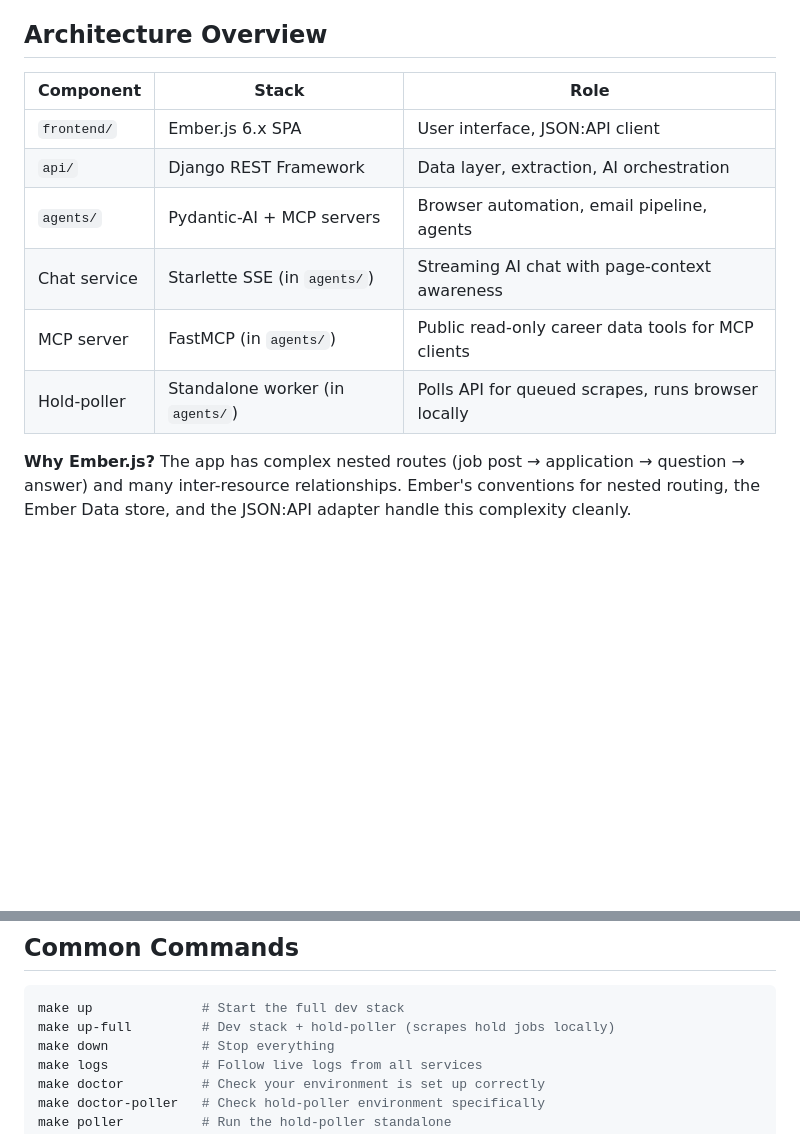
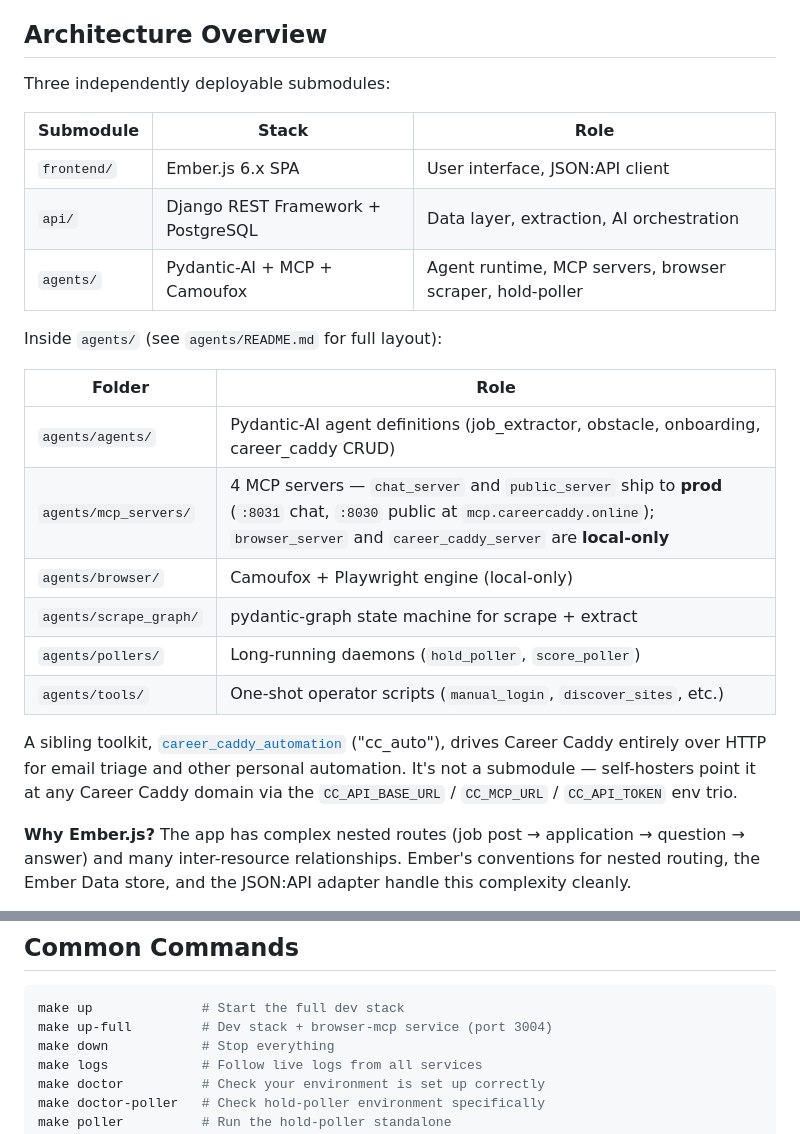
Before and after one commit to overcast-software/career_caddy, a Markdown page: README.md, 2 parts joined by grey strips. Rendered like a GitHub page; blank space fills up the shorter version.

Commit message:
docs: README peer-folder layout + bump agents submodule
Phase E parent README pass. The Architecture Overview table is now:
- Top-level: 3 submodules (frontend, api, agents)
- Inside agents/: peer folders (agents, mcp_servers, browser,
  scrape_graph, pollers, tools) with one-line purposes — same shape
  as parent CLAUDE.md
- Sibling-consumer paragraph for cc_auto (HTTP-only, env-var trio,
  not a submodule)

Also corrects "make up-full" description (was: + hold-poller; actual:
+ browser-mcp service).

Submodule bump:
- agents → 532c4fc (new agents/README.md with layout + entrypoints +
  deploy posture)

````diff
--- a/README.md
+++ b/README.md
@@ -19,14 +19,26 @@ every resource.
 
 ## Architecture Overview
 
-| Component | Stack | Role |
+Three independently deployable submodules:
+
+| Submodule | Stack | Role |
 |-----------|-------|------|
 | `frontend/` | Ember.js 6.x SPA | User interface, JSON:API client |
-| `api/` | Django REST Framework | Data layer, extraction, AI orchestration |
-| `agents/` | Pydantic-AI + MCP servers | Browser automation, email pipeline, agents |
-| Chat service | Starlette SSE (in `agents/`) | Streaming AI chat with page-context awareness |
-| MCP server | FastMCP (in `agents/`) | Public read-only career data tools for MCP clients |
-| Hold-poller | Standalone worker (in `agents/`) | Polls API for queued scrapes, runs browser locally |
+| `api/` | Django REST Framework + PostgreSQL | Data layer, extraction, AI orchestration |
+| `agents/` | Pydantic-AI + MCP + Camoufox | Agent runtime, MCP servers, browser scraper, hold-poller |
+
+Inside `agents/` (see `agents/README.md` for full layout):
+
+| Folder | Role |
+|--------|------|
+| `agents/agents/` | Pydantic-AI agent definitions (job_extractor, obstacle, onboarding, career_caddy CRUD) |
+| `agents/mcp_servers/` | 4 MCP servers — `chat_server` and `public_server` ship to **prod** (`:8031` chat, `:8030` public at `mcp.careercaddy.online`); `browser_server` and `career_caddy_server` are **local-only** |
+| `agents/browser/` | Camoufox + Playwright engine (local-only) |
+| `agents/scrape_graph/` | pydantic-graph state machine for scrape + extract |
+| `agents/pollers/` | Long-running daemons (`hold_poller`, `score_poller`) |
+| `agents/tools/` | One-shot operator scripts (`manual_login`, `discover_sites`, etc.) |
+
+A sibling toolkit, [`career_caddy_automation`](https://github.com/overcast-software/career_caddy_automation) ("cc_auto"), drives Career Caddy entirely over HTTP for email triage and other personal automation. It's not a submodule — self-hosters point it at any Career Caddy domain via the `CC_API_BASE_URL` / `CC_MCP_URL` / `CC_API_TOKEN` env trio.
 
 **Why Ember.js?** The app has complex nested routes (job post → application → question →
 answer) and many inter-resource relationships. Ember's conventions for nested routing, the
@@ -120,7 +132,7 @@ make down
 
 ```bash
 make up              # Start the full dev stack
-make up-full         # Dev stack + hold-poller (scrapes hold jobs locally)
+make up-full         # Dev stack + browser-mcp service (port 3004)
 make down            # Stop everything
 make logs            # Follow live logs from all services
 make doctor          # Check your environment is set up correctly
````
